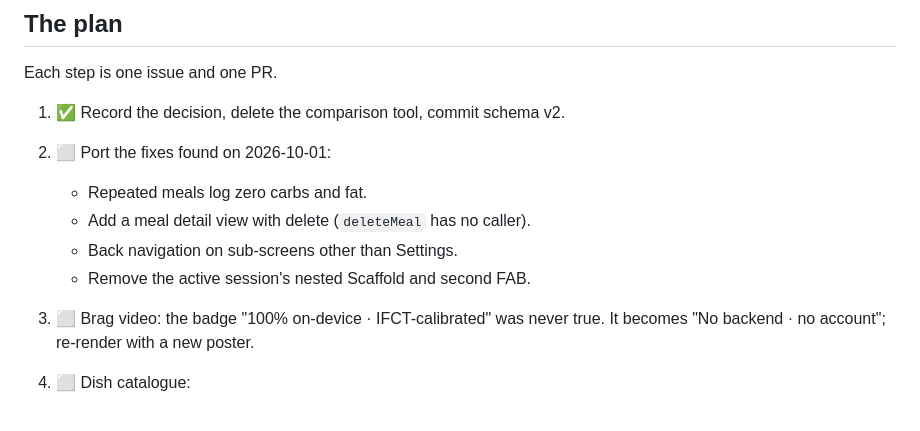
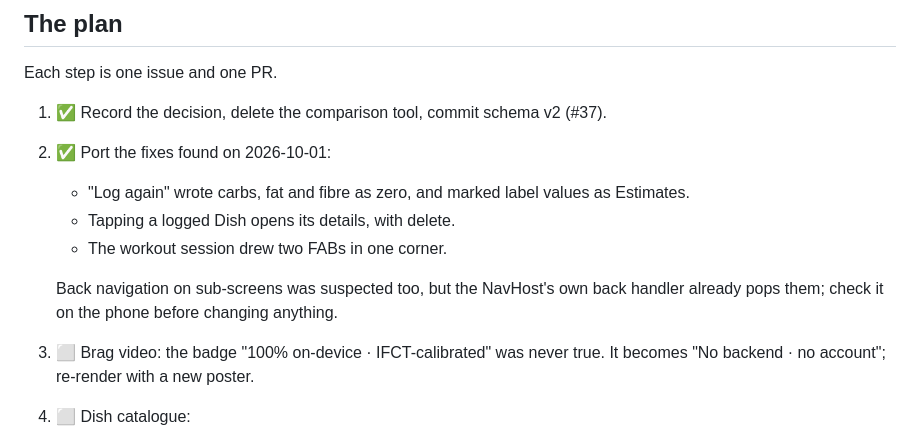
Before and after one commit to JamesKevinJones/FitMasala, a Markdown page: docs/STATE.md, the part around the change. GitHub-like rendering.

Commit message:
STATE: step 2 done; back navigation was not the bug it looked like

```diff
--- a/docs/STATE.md
+++ b/docs/STATE.md
@@ -23,12 +23,15 @@ navigation, the v1 -> v2 migration and the instrumented suites.
 
 Each step is one issue and one PR.
 
-1. ✅ Record the decision, delete the comparison tool, commit schema v2.
-2. ⬜ Port the fixes found on 2026-10-01:
-   - Repeated meals log zero carbs and fat.
-   - Add a meal detail view with delete (`deleteMeal` has no caller).
-   - Back navigation on sub-screens other than Settings.
-   - Remove the active session's nested Scaffold and second FAB.
+1. ✅ Record the decision, delete the comparison tool, commit schema v2 (#37).
+2. ✅ Port the fixes found on 2026-10-01:
+   - "Log again" wrote carbs, fat and fibre as zero, and marked label values as
+     Estimates.
+   - Tapping a logged Dish opens its details, with delete.
+   - The workout session drew two FABs in one corner.
+
+   Back navigation on sub-screens was suspected too, but the NavHost's own back
+   handler already pops them; check it on the phone before changing anything.
 3. ⬜ Brag video: the badge "100% on-device · IFCT-calibrated" was never true.
    It becomes "No backend · no account"; re-render with a new poster.
 4. ⬜ Dish catalogue:
```
